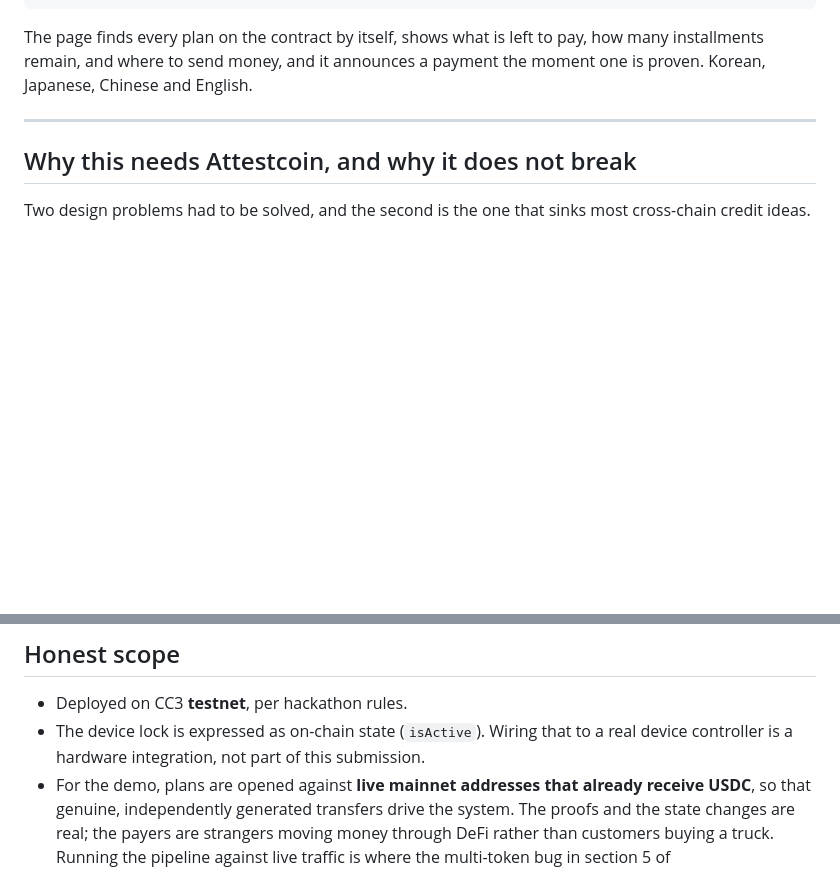
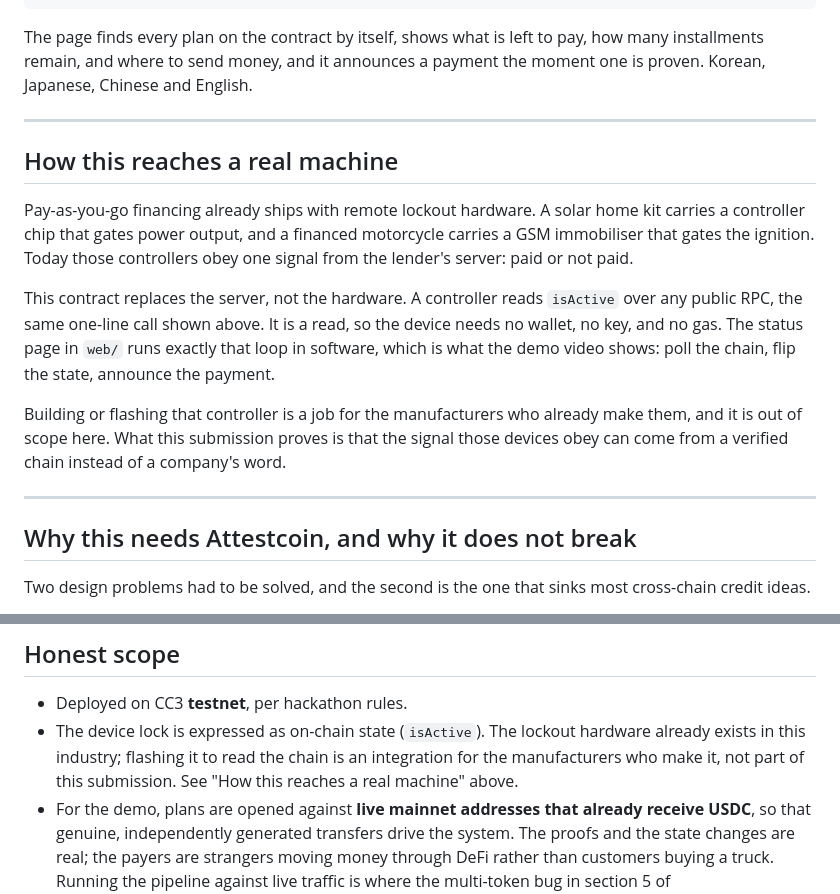
Before and after one commit to bongbongcrypto/remit-to-own, a Markdown page: README.md, 2 parts joined by grey strips. GitHub-like rendering; blank space fills up the shorter version.

Commit message:
docs: explain how on-chain state reaches a physical device
Pay-as-you-go lockout controllers are existing industry hardware that obey a
lender's server today. New README section states that this contract replaces
the signal source, not the hardware: a controller reads isActive over a public
RPC, needing no wallet and no gas, and the status page demonstrates that exact
loop in software. Honest scope bullet now points there.

Co-Authored-By: Claude Fable 5 <noreply@anthropic.com>

```diff
--- a/README.md
+++ b/README.md
@@ -81,6 +81,26 @@ The page finds every plan on the
 contract by itself, shows what is left to pay, how many installments remain, and
 where to send money, and it announces a payment the moment one is proven. Korean,
 Japanese, Chinese and English.
+
+---
+
+## How this reaches a real machine
+
+Pay-as-you-go financing already ships with remote lockout hardware. A solar
+home kit carries a controller chip that gates power output, and a financed
+motorcycle carries a GSM immobiliser that gates the ignition. Today those
+controllers obey one signal from the lender's server: paid or not paid.
+
+This contract replaces the server, not the hardware. A controller reads
+`isActive` over any public RPC, the same one-line call shown above. It is a
+read, so the device needs no wallet, no key, and no gas. The status page in
+`web/` runs exactly that loop in software, which is what the demo video shows:
+poll the chain, flip the state, announce the payment.
+
+Building or flashing that controller is a job for the manufacturers who
+already make them, and it is out of scope here. What this submission proves is
+that the signal those devices obey can come from a verified chain instead of a
+company's word.
 
 ---
 
@@ -178,8 +198,10 @@ CC3 testnet, so live mainnet transfers are provable at no cost.
 ## Honest scope
 
 - Deployed on CC3 **testnet**, per hackathon rules.
-- The device lock is expressed as on-chain state (`isActive`). Wiring that to a
-  real device controller is a hardware integration, not part of this submission.
+- The device lock is expressed as on-chain state (`isActive`). The lockout
+  hardware already exists in this industry; flashing it to read the chain is an
+  integration for the manufacturers who make it, not part of this submission.
+  See "How this reaches a real machine" above.
 - For the demo, plans are opened against **live mainnet addresses that already
   receive USDC**, so that genuine, independently generated transfers drive the
   system. The proofs and the state changes are real; the payers are strangers
```
